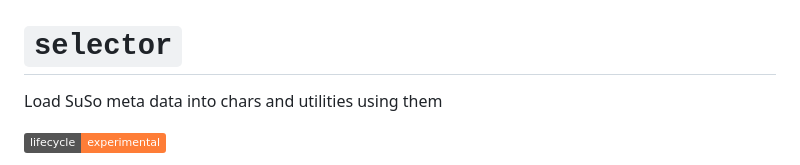
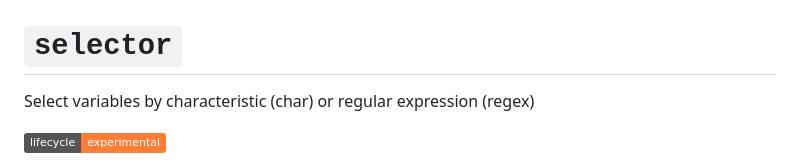
Before and after one commit to lsms-worldbank/selector, a Markdown page: README.md, the part around the change. Drawn GitHub-style; badges without logos.

Commit message:
Use short package description from pkg file in release branch

```diff
--- a/README.md
+++ b/README.md
@@ -1,6 +1,6 @@
 # `selector`
 
-Load SuSo meta data into chars and utilities using them
+Select variables by characteristic (char) or regular expression (regex)
 <!--
 TODO: uncomment when logo is posted
 <img src='src/dev/assets/logo.png' align="right" height="139" />
```
